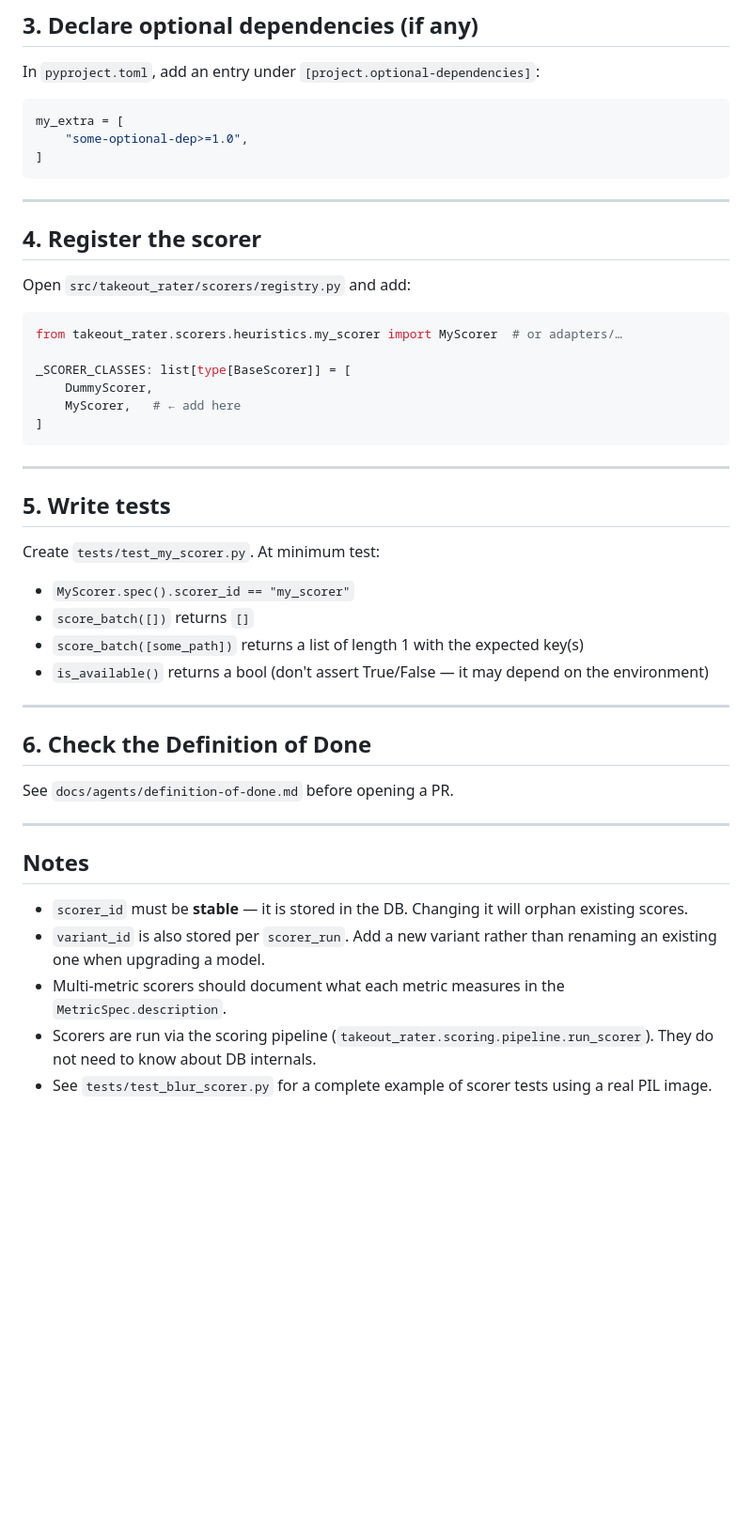
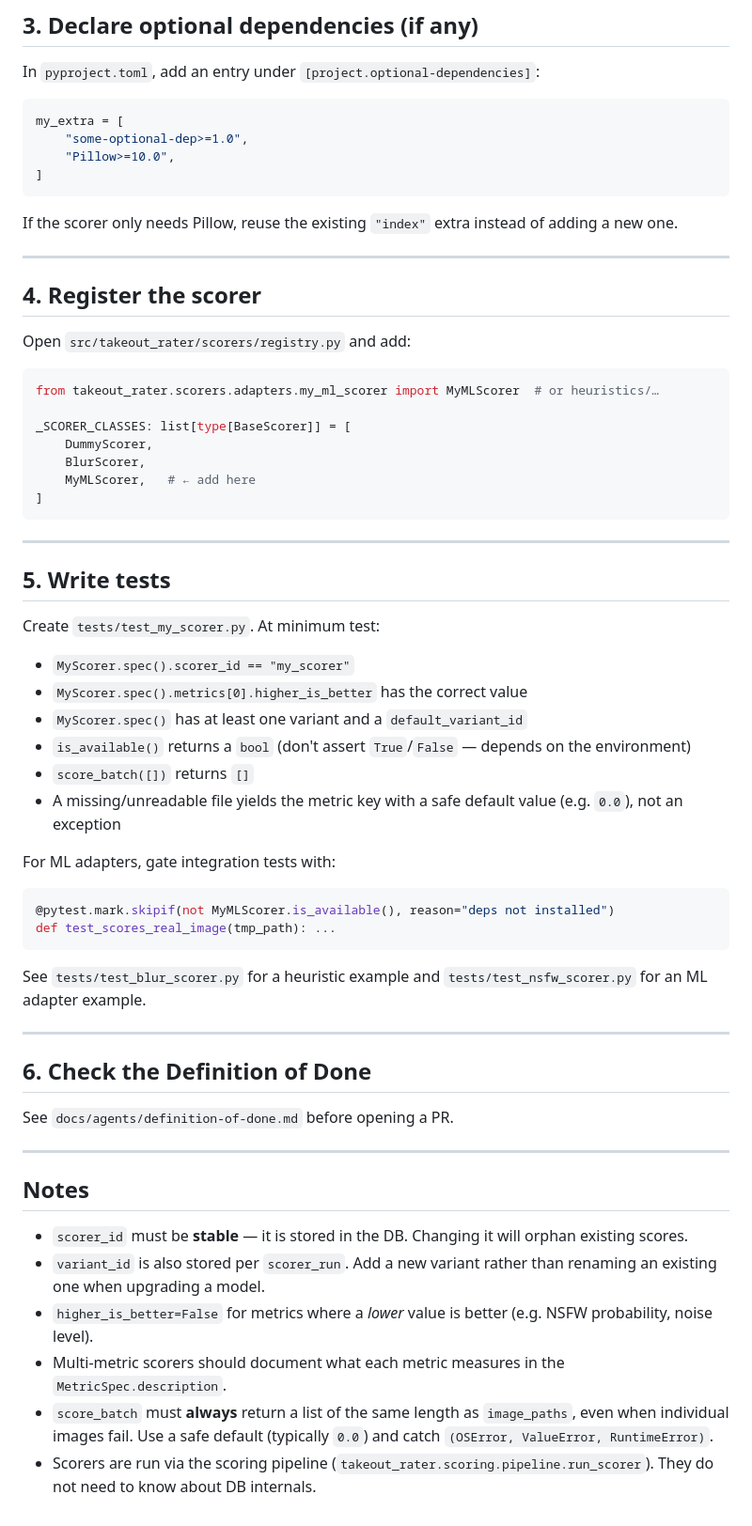
Before and after one commit to FelixDombek/takeout-rater, a Markdown page: docs/agents/how-to-add-a-scorer.md, the part around one of its changes. Shown at 94% size. Rendered like a GitHub page; blank space fills up the shorter version.

````diff
--- a/docs/agents/how-to-add-a-scorer.md
+++ b/docs/agents/how-to-add-a-scorer.md
@@ -88,8 +219,12 @@ In `pyproject.toml`, add an entry under `[project.optional-dependencies]`:
 ```toml
 my_extra = [
     "some-optional-dep>=1.0",
+    "Pillow>=10.0",
 ]
 ```
+
+If the scorer only needs Pillow, reuse the existing `"index"` extra instead of
+adding a new one.
 
 ---
 
@@ -98,11 +233,12 @@ my_extra = [
 Open `src/takeout_rater/scorers/registry.py` and add:
 
 ```python
-from takeout_rater.scorers.heuristics.my_scorer import MyScorer  # or adapters/…
+from takeout_rater.scorers.adapters.my_ml_scorer import MyMLScorer  # or heuristics/…
 
 _SCORER_CLASSES: list[type[BaseScorer]] = [
     DummyScorer,
-    MyScorer,   # ← add here
+    BlurScorer,
+    MyMLScorer,   # ← add here
 ]
 ```
 
@@ -111,10 +247,23 @@ _SCORER_CLASSES: list[type[BaseScorer]] = [
 ## 5. Write tests
 
 Create `tests/test_my_scorer.py`.  At minimum test:
+
 - `MyScorer.spec().scorer_id == "my_scorer"`
+- `MyScorer.spec().metrics[0].higher_is_better` has the correct value
+- `MyScorer.spec()` has at least one variant and a `default_variant_id`
+- `is_available()` returns a `bool` (don't assert `True`/`False` — depends on the environment)
 - `score_batch([])` returns `[]`
-- `score_batch([some_path])` returns a list of length 1 with the expected key(s)
-- `is_available()` returns a bool (don't assert True/False — it may depend on the environment)
+- A missing/unreadable file yields the metric key with a safe default value (e.g. `0.0`), not an exception
+
+For ML adapters, gate integration tests with:
+
+```python
+@pytest.mark.skipif(not MyMLScorer.is_available(), reason="deps not installed")
+def test_scores_real_image(tmp_path): ...
+```
+
+See `tests/test_blur_scorer.py` for a heuristic example and
+`tests/test_nsfw_scorer.py` for an ML adapter example.
 
 ---
 
@@ -128,6 +277,7 @@ See `docs/agents/definition-of-done.md` before opening a PR.
 
 - `scorer_id` must be **stable** — it is stored in the DB.  Changing it will orphan existing scores.
 - `variant_id` is also stored per `scorer_run`.  Add a new variant rather than renaming an existing one when upgrading a model.
+- `higher_is_better=False` for metrics where a *lower* value is better (e.g. NSFW probability, noise level).
 - Multi-metric scorers should document what each metric measures in the `MetricSpec.description`.
+- `score_batch` must **always** return a list of the same length as `image_paths`, even when individual images fail.  Use a safe default (typically `0.0`) and catch `(OSError, ValueError, RuntimeError)`.
 - Scorers are run via the scoring pipeline (`takeout_rater.scoring.pipeline.run_scorer`).  They do not need to know about DB internals.
-- See `tests/test_blur_scorer.py` for a complete example of scorer tests using a real PIL image.
````
Also changed, not shown: other parts of docs/agents/how-to-add-a-scorer.md (+146 -15 lines), docs/agents/repo-map.md (+7 -3 lines), 1 other file.
